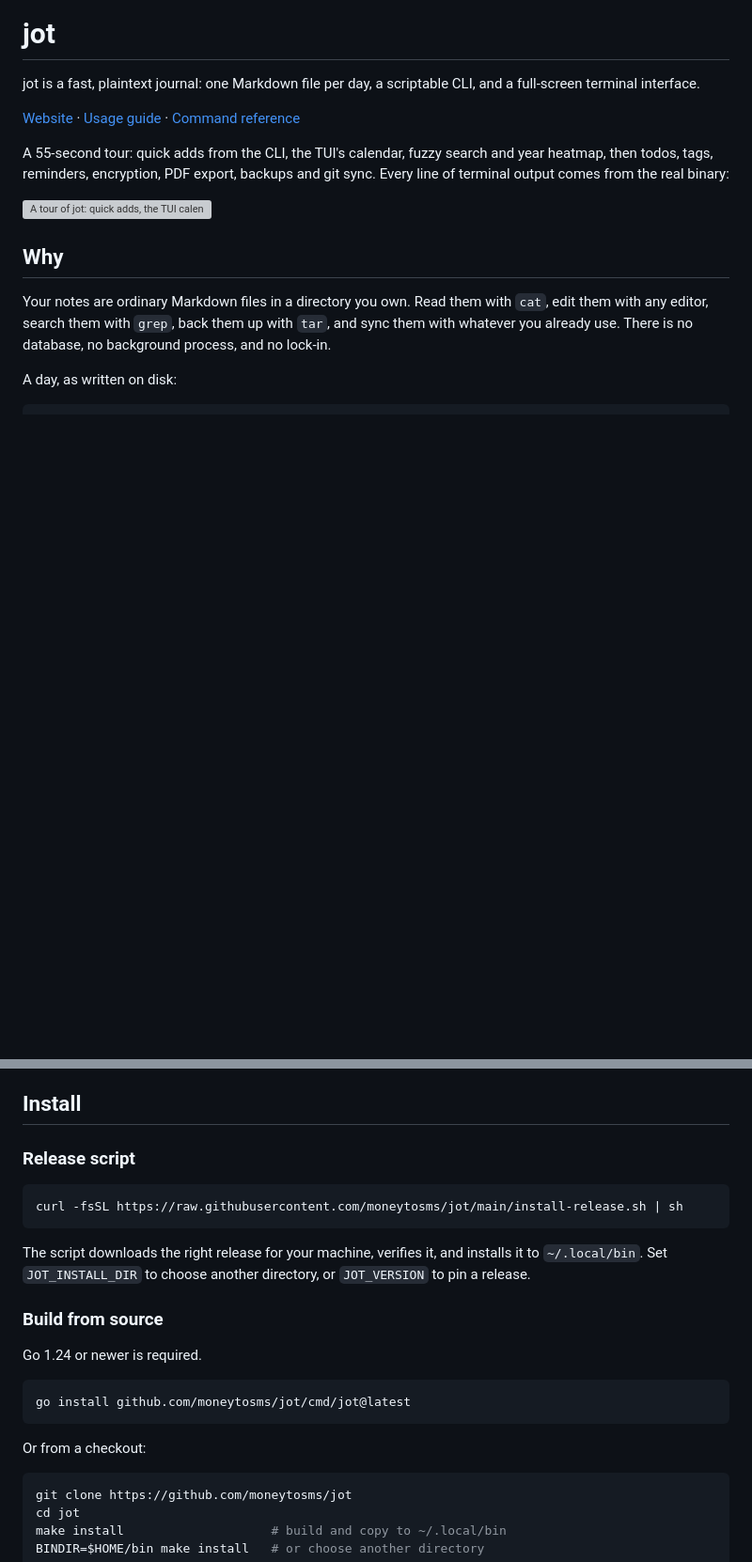
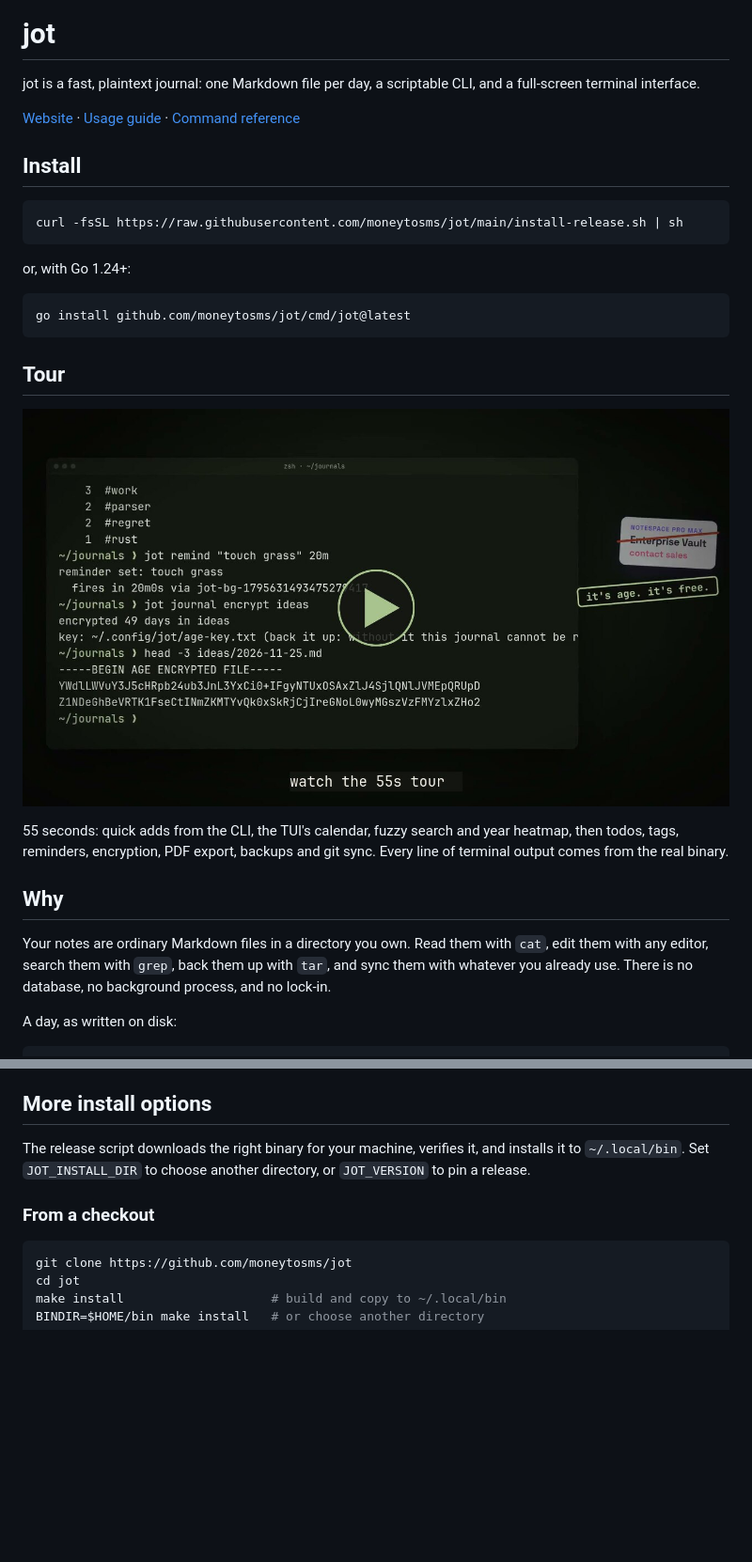
Before and after one commit to moneytosms/jot, a Markdown page: README.md, 2 parts joined by grey strips. Shown at 94% size. GitHub-like rendering; pictures changed too: assets/readme/tour-play.jpg (added); blank space fills up the shorter version; grey boxes are pictures that could not be loaded.

Commit message:
docs: install first in README, clickable tour poster

````diff
--- a/README.md
+++ b/README.md
@@ -11,11 +11,25 @@ and a full-screen terminal interface.
 [Usage guide](https://moneytosms.github.io/jot/guide/) ·
 [Command reference](docs/commands.md)
 
-A 55-second tour: quick adds from the CLI, the TUI's calendar, fuzzy search and
-year heatmap, then todos, tags, reminders, encryption, PDF export, backups and
-git sync. Every line of terminal output comes from the real binary:
+## Install
 
-![A tour of jot: quick adds, the TUI calendar and search, then todos, tags, reminders, encryption, PDF export, backups and git sync](assets/readme/tour.mp4)
+```sh
+curl -fsSL https://raw.githubusercontent.com/moneytosms/jot/main/install-release.sh | sh
+```
+
+or, with Go 1.24+:
+
+```sh
+go install github.com/moneytosms/jot/cmd/jot@latest
+```
+
+## Tour
+
+[![Play the 55-second tour of jot: quick adds, the TUI calendar and search, then todos, tags, reminders, encryption, PDF export, backups and git sync](assets/readme/tour-play.jpg)](https://moneytosms.github.io/jot/clips/launch.mp4)
+
+55 seconds: quick adds from the CLI, the TUI's calendar, fuzzy search and year
+heatmap, then todos, tags, reminders, encryption, PDF export, backups and git
+sync. Every line of terminal output comes from the real binary.
 
 ## Why
 
@@ -69,28 +83,13 @@ rewritten.
 - **Tight permissions.** Journal directories are `0700`; day files and the
   config file are `0600`.
 
-## Install
+## More install options
 
-### Release script
+The release script downloads the right binary for your machine, verifies it,
+and installs it to `~/.local/bin`. Set `JOT_INSTALL_DIR` to choose another
+directory, or `JOT_VERSION` to pin a release.
 
-```sh
-curl -fsSL https://raw.githubusercontent.com/moneytosms/jot/main/install-release.sh | sh
-```
-
-The script downloads the right release for your machine, verifies it, and
-installs it to `~/.local/bin`. Set
-`JOT_INSTALL_DIR` to choose another directory, or `JOT_VERSION` to pin a
-release.
-
-### Build from source
-
-Go 1.24 or newer is required.
-
-```sh
-go install github.com/moneytosms/jot/cmd/jot@latest
-```
-
-Or from a checkout:
+### From a checkout
 
 ```sh
 git clone https://github.com/moneytosms/jot
````
Also changed, not shown: assets/readme/tour.jpg (deleted), 1 other file.
